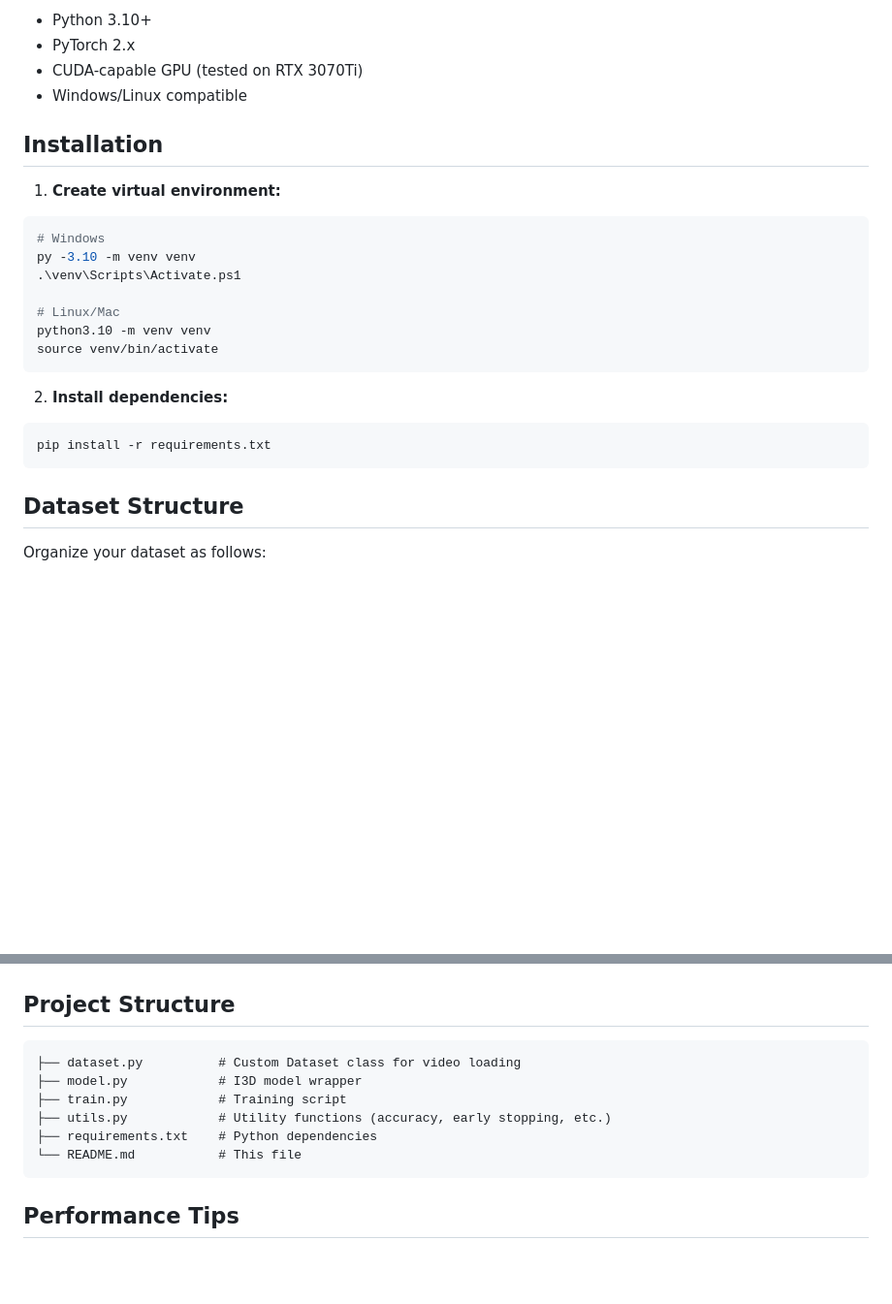
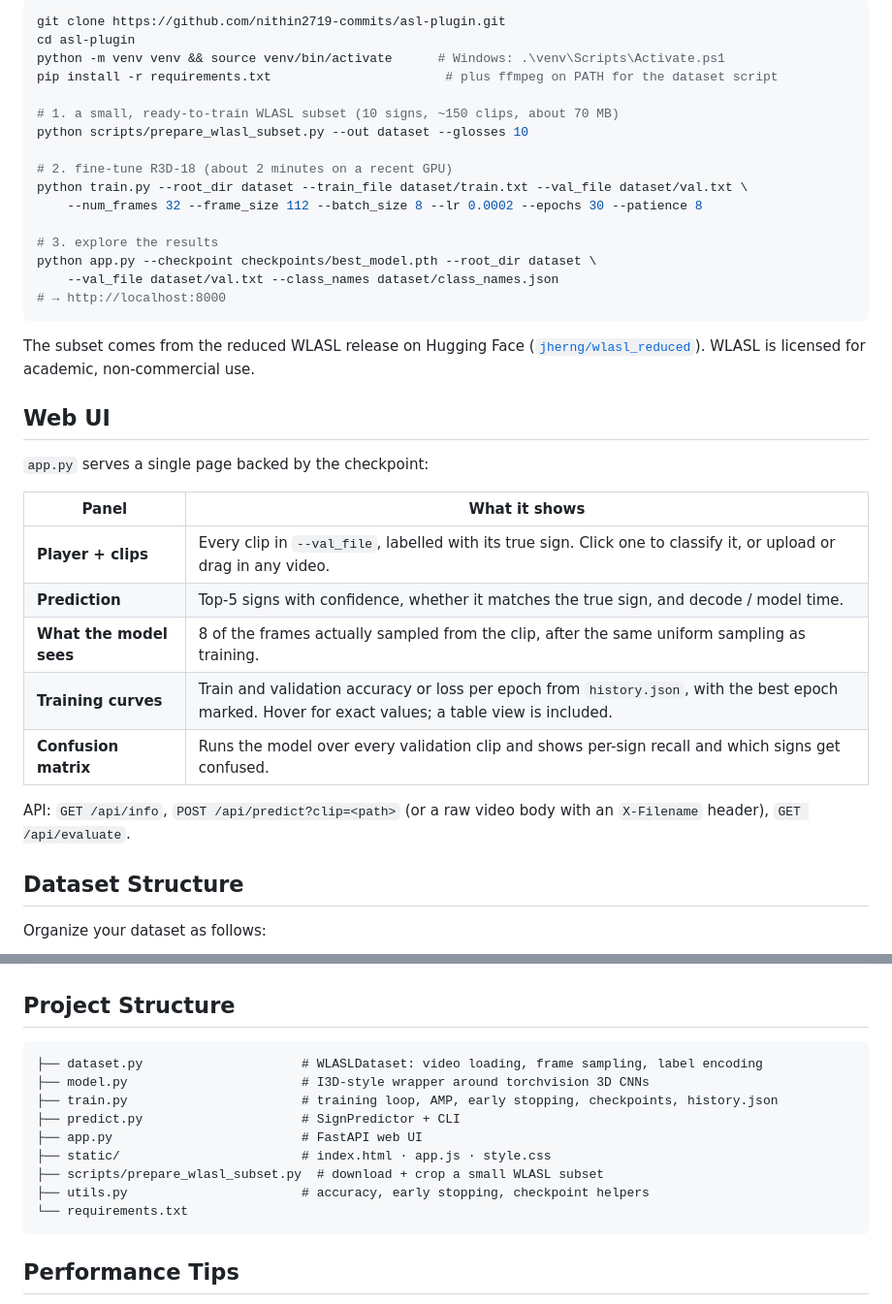
Before and after one commit to nithin2719-commits/asl-plugin, a Markdown page: README.md, 2 parts joined by grey strips. Shown at 97% size. GitHub-like rendering; blank space fills up the shorter version.

````diff
--- a/README.md
+++ b/README.md
@@ -15,26 +50,40 @@ A production-ready PyTorch implementation for Word-Level American Sign Language
 
-- Python 3.10+
-- PyTorch 2.x
-- CUDA-capable GPU (tested on RTX 3070Ti)
-- Windows/Linux compatible
+```bash
+git clone https://github.com/nithin2719-commits/asl-plugin.git
+cd asl-plugin
+python -m venv venv && source venv/bin/activate      # Windows: .\venv\Scripts\Activate.ps1
+pip install -r requirements.txt                       # plus ffmpeg on PATH for the dataset script
 
-## Installation
+# 1. a small, ready-to-train WLASL subset (10 signs, ~150 clips, about 70 MB)
+python scripts/prepare_wlasl_subset.py --out dataset --glosses 10
 
-1. **Create virtual environment:**
-```bash
-# Windows
-py -3.10 -m venv venv
-.\venv\Scripts\Activate.ps1
+# 2. fine-tune R3D-18 (about 2 minutes on a recent GPU)
+python train.py --root_dir dataset --train_file dataset/train.txt --val_file dataset/val.txt \
+    --num_frames 32 --frame_size 112 --batch_size 8 --lr 0.0002 --epochs 30 --patience 8
 
-# Linux/Mac
-python3.10 -m venv venv
-source venv/bin/activate
+# 3. explore the results
+python app.py --checkpoint checkpoints/best_model.pth --root_dir dataset \
+    --val_file dataset/val.txt --class_names dataset/class_names.json
+# → http://localhost:8000
 ```
 
-2. **Install dependencies:**
-```bash
-pip install -r requirements.txt
-```
+The subset comes from the reduced WLASL release on Hugging Face
+([`jherng/wlasl_reduced`](https://huggingface.co/datasets/jherng/wlasl_reduced)). WLASL is licensed for
+academic, non-commercial use.
+
+## Web UI
+
+`app.py` serves a single page backed by the checkpoint:
+
+| Panel | What it shows |
+|---|---|
+| **Player + clips** | Every clip in `--val_file`, labelled with its true sign. Click one to classify it, or upload or drag in any video. |
+| **Prediction** | Top-5 signs with confidence, whether it matches the true sign, and decode / model time. |
+| **What the model sees** | 8 of the frames actually sampled from the clip, after the same uniform sampling as training. |
+| **Training curves** | Train and validation accuracy or loss per epoch from `history.json`, with the best epoch marked. Hover for exact values; a table view is included. |
+| **Confusion matrix** | Runs the model over every validation clip and shows per-sign recall and which signs get confused. |
+
+API: `GET /api/info`, `POST /api/predict?clip=<path>` (or a raw video body with an `X-Filename` header), `GET /api/evaluate`.
 
 ## Dataset Structure
 
@@ -174,12 +222,15 @@ python model.py
 ## Project Structure
 
 ```
-├── dataset.py          # Custom Dataset class for video loading
-├── model.py            # I3D model wrapper
-├── train.py            # Training script
-├── utils.py            # Utility functions (accuracy, early stopping, etc.)
-├── requirements.txt    # Python dependencies
-└── README.md           # This file
+├── dataset.py                     # WLASLDataset: video loading, frame sampling, label encoding
+├── model.py                       # I3D-style wrapper around torchvision 3D CNNs
+├── train.py                       # training loop, AMP, early stopping, checkpoints, history.json
+├── predict.py                     # SignPredictor + CLI
+├── app.py                         # FastAPI web UI
+├── static/                        # index.html · app.js · style.css
+├── scripts/prepare_wlasl_subset.py  # download + crop a small WLASL subset
+├── utils.py                       # accuracy, early stopping, checkpoint helpers
+└── requirements.txt
 ```
 
 ## Performance Tips
````
Also changed, not shown: other parts of README.md (+68 -34 lines), assets/banner.png (added), assets/curves-confusion.png (added), assets/ui-help.png (added), assets/ui.png (added), 1 other file.
